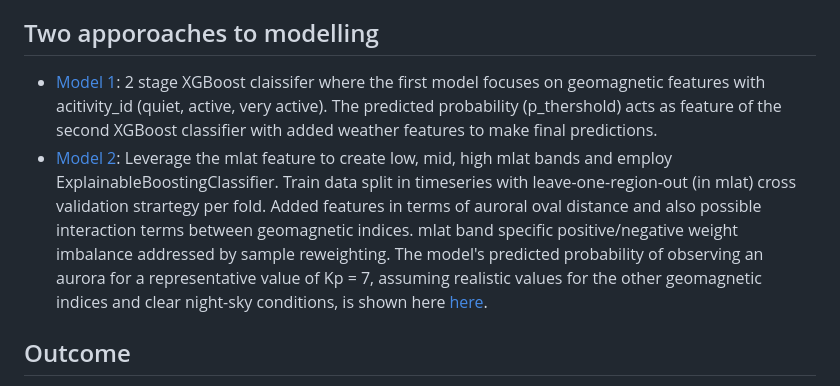
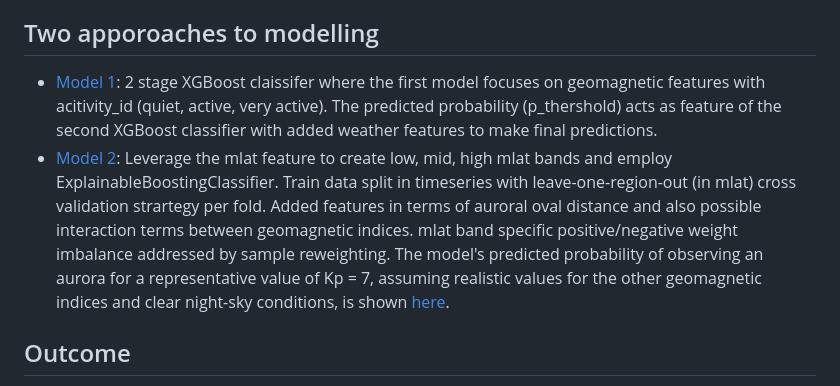
Before and after one commit to Erdos-Projects/summer26-aurora-visibility-predictions, a Markdown page: README.md, the part around the change. Drawn GitHub-style.

Commit message:
Fix typos and enhance Model 2 explanation in README
Corrected typos in the README and improved clarity of Model 2 description.

```diff
--- a/README.md
+++ b/README.md
@@ -44,7 +44,7 @@ We use `see_aurora` as our target variable, which contains a boolean value (True
 
  ## Two apporoaches to modelling
 - [Model 1](modeling_xgbclassifier.ipynb): 2 stage XGBoost claissifer where the first model focuses on geomagnetic features with acitivity_id (quiet, active, very active). The predicted probability (p_thershold) acts as feature of the second XGBoost classifier with added weather features to make final predictions.
-- [Model 2](model_EBM.ipynb): Leverage the mlat feature to create low, mid, high mlat bands and employ ExplainableBoostingClassifier. Train data split in timeseries with leave-one-region-out (in mlat) cross validation strartegy per fold. Added features in terms of auroral oval distance and also possible interaction terms between geomagnetic indices. mlat band specific positive/negative weight imbalance addressed by sample reweighting. The model's predicted probability of observing an aurora for a representative value of Kp = 7, assuming realistic values for the other geomagnetic indices and clear night-sky conditions, is shown here [here](plots/aurora_globe_kp7.png).
+- [Model 2](model_EBM.ipynb): Leverage the mlat feature to create low, mid, high mlat bands and employ ExplainableBoostingClassifier. Train data split in timeseries with leave-one-region-out (in mlat) cross validation strartegy per fold. Added features in terms of auroral oval distance and also possible interaction terms between geomagnetic indices. mlat band specific positive/negative weight imbalance addressed by sample reweighting. The model's predicted probability of observing an aurora for a representative value of Kp = 7, assuming realistic values for the other geomagnetic indices and clear night-sky conditions, is shown [here](plots/aurora_globe_kp7.png).
 
 ## Outcome
 The model predicts where observers will actually see aurora, accounting for observer distribution, cloud cover, darkness and the underlying geomagnetic indices. The second model is performing well in the high mlat regions where aurora sighting chances are higher even in quiet solar storms.
```
